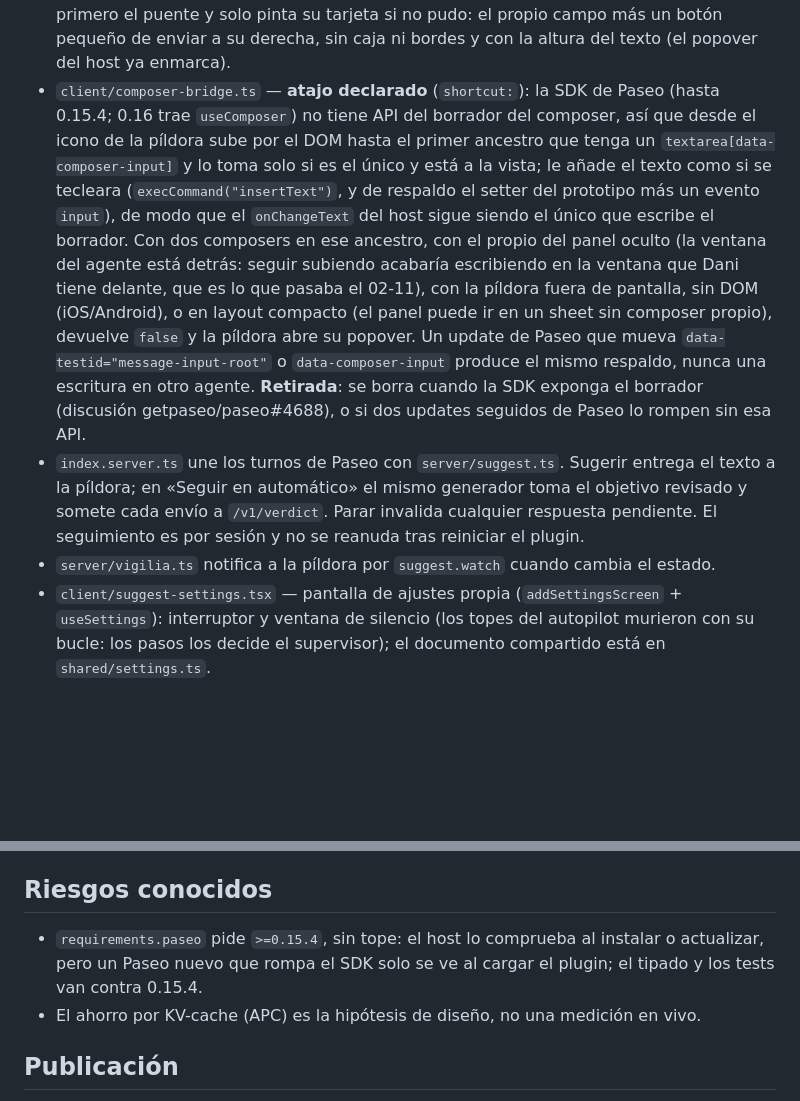
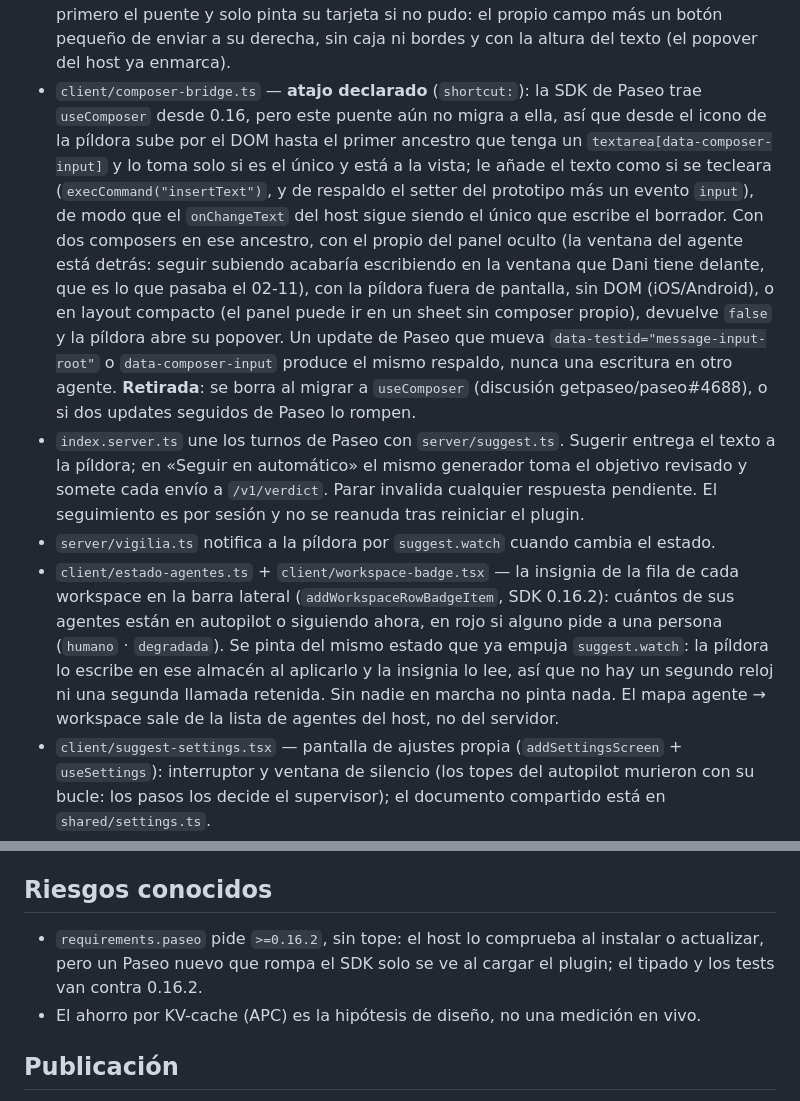
Before and after one commit to pocharlies-org/paseo-sugiere, a Markdown page: ARCHITECTURE.md, 2 parts joined by grey strips. GitHub-like rendering; blank space fills up the shorter version.

```diff
--- a/ARCHITECTURE.md
+++ b/ARCHITECTURE.md
@@ -35,8 +35,8 @@ al modelo de la sesión, sin compartir la caché de la sesión.
   por su cuenta: una generación terminada se queda en la píldora de su ventana hasta que se pulsa su botón (Dani 02-11). El popover intenta
   primero el puente y solo pinta su tarjeta si no pudo: el propio campo más un botón pequeño de enviar a su derecha, sin caja ni
   bordes y con la altura del texto (el popover del host ya enmarca).
-- `client/composer-bridge.ts` — **atajo declarado** (`shortcut:`): la SDK de Paseo (hasta 0.15.4; 0.16 trae `useComposer`) no tiene API del borrador
-  del composer, así que desde el icono de la píldora sube por el DOM hasta el primer ancestro que tenga un `textarea[data-composer-input]`
+- `client/composer-bridge.ts` — **atajo declarado** (`shortcut:`): la SDK de Paseo trae `useComposer` desde 0.16, pero este puente aún no migra a ella,
+  así que desde el icono de la píldora sube por el DOM hasta el primer ancestro que tenga un `textarea[data-composer-input]`
   y lo toma solo si es el único y está a la vista; le añade el texto como si se tecleara (`execCommand("insertText")`, y de respaldo el
   setter del prototipo más un evento
   `input`), de modo que el `onChangeText` del host sigue siendo el único que escribe el borrador. Con dos composers en ese ancestro, con
@@ -44,10 +44,15 @@ al modelo de la sesión, sin compartir la caché de la sesión.
   delante, que es lo que pasaba el 02-11), con la píldora fuera de pantalla, sin DOM (iOS/Android), o en layout compacto (el panel puede
   ir en un sheet sin composer propio),
   devuelve `false` y la píldora abre su popover. Un update de Paseo que mueva `data-testid="message-input-root"` o
-  `data-composer-input` produce el mismo respaldo, nunca una escritura en otro agente. **Retirada**: se borra cuando la SDK exponga el
-  borrador (discusión getpaseo/paseo#4688), o si dos updates seguidos de Paseo lo rompen sin esa API.
+  `data-composer-input` produce el mismo respaldo, nunca una escritura en otro agente. **Retirada**: se borra al migrar a `useComposer`
+  (discusión getpaseo/paseo#4688), o si dos updates seguidos de Paseo lo rompen.
 - `index.server.ts` une los turnos de Paseo con `server/suggest.ts`. Sugerir entrega el texto a la píldora; en «Seguir en automático» el mismo generador toma el objetivo revisado y somete cada envío a `/v1/verdict`. Parar invalida cualquier respuesta pendiente. El seguimiento es por sesión y no se reanuda tras reiniciar el plugin.
 - `server/vigilia.ts` notifica a la píldora por `suggest.watch` cuando cambia el estado.
+- `client/estado-agentes.ts` + `client/workspace-badge.tsx` — la insignia de la fila de cada workspace en la barra lateral
+  (`addWorkspaceRowBadgeItem`, SDK 0.16.2): cuántos de sus agentes están en autopilot o siguiendo ahora, en rojo si alguno
+  pide a una persona (`humano` · `degradada`). Se pinta del mismo estado que ya empuja `suggest.watch`: la píldora lo escribe
+  en ese almacén al aplicarlo y la insignia lo lee, así que no hay un segundo reloj ni una segunda llamada retenida. Sin
+  nadie en marcha no pinta nada. El mapa agente → workspace sale de la lista de agentes del host, no del servidor.
 - `client/suggest-settings.tsx` — pantalla de ajustes propia (`addSettingsScreen` + `useSettings`):
   interruptor y ventana de silencio (los topes del autopilot murieron con su bucle: los pasos los decide el supervisor); el documento compartido está en `shared/settings.ts`.
 
@@ -63,8 +68,8 @@ deprecada desde el 14-11-2026 (el plugin dejó de llamarla: el autopilot es la s
 
 ## Riesgos conocidos
 
-- `requirements.paseo` pide `>=0.15.4`, sin tope: el host lo comprueba al instalar o actualizar, pero un Paseo
-  nuevo que rompa el SDK solo se ve al cargar el plugin; el tipado y los tests van contra 0.15.4.
+- `requirements.paseo` pide `>=0.16.2`, sin tope: el host lo comprueba al instalar o actualizar, pero un Paseo
+  nuevo que rompa el SDK solo se ve al cargar el plugin; el tipado y los tests van contra 0.16.2.
 - El ahorro por KV-cache (APC) es la hipótesis de diseño, no una medición en vivo.
 
 ## Publicación
```
Also changed, not shown: OVERVIEW.md (+3 -3 lines), README.md (+3 -0 lines), docs/media/badge-fila.png (added), 10 other files.
